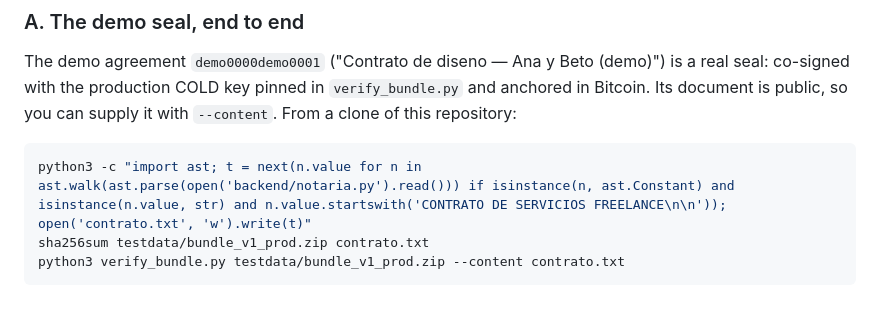
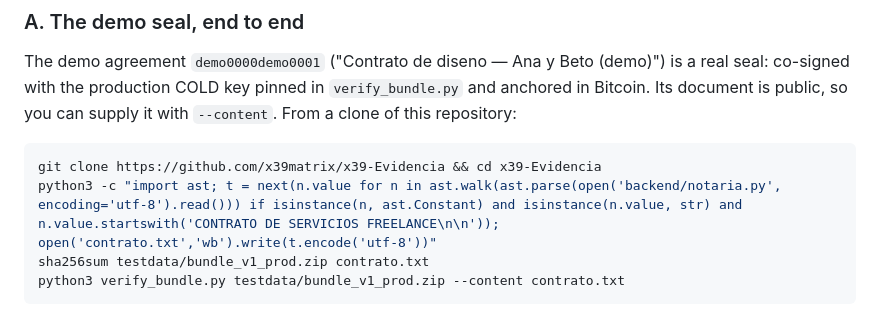
Before and after one commit to x39matrix/x39-Evidencia, a Markdown page: README.md, the part around the change. GitHub-like rendering.

Commit message:
README: clonar el repositorio y extraer contrato.txt en UTF-8
- El apartado A empieza clonando el repositorio.
- La extraccion de contrato.txt lee y escribe en UTF-8 explicito, para que
  el SHA-256 coincida tambien fuera de Linux.

````diff
--- a/README.md
+++ b/README.md
@@ -34,7 +34,8 @@ The Bitcoin step needs a Bitcoin node. If Bitcoin Core runs on the same machine,
 The demo agreement `demo0000demo0001` ("Contrato de diseno — Ana y Beto (demo)") is a real seal: co-signed with the production COLD key pinned in `verify_bundle.py` and anchored in Bitcoin. Its document is public, so you can supply it with `--content`. From a clone of this repository:
 
 ```sh
-python3 -c "import ast; t = next(n.value for n in ast.walk(ast.parse(open('backend/notaria.py').read())) if isinstance(n, ast.Constant) and isinstance(n.value, str) and n.value.startswith('CONTRATO DE SERVICIOS FREELANCE\n\n')); open('contrato.txt', 'w').write(t)"
+git clone https://github.com/x39matrix/x39-Evidencia && cd x39-Evidencia
+python3 -c "import ast; t = next(n.value for n in ast.walk(ast.parse(open('backend/notaria.py', encoding='utf-8').read())) if isinstance(n, ast.Constant) and isinstance(n.value, str) and n.value.startswith('CONTRATO DE SERVICIOS FREELANCE\n\n')); open('contrato.txt','wb').write(t.encode('utf-8'))"
 sha256sum testdata/bundle_v1_prod.zip contrato.txt
 python3 verify_bundle.py testdata/bundle_v1_prod.zip --content contrato.txt
 ```
````
